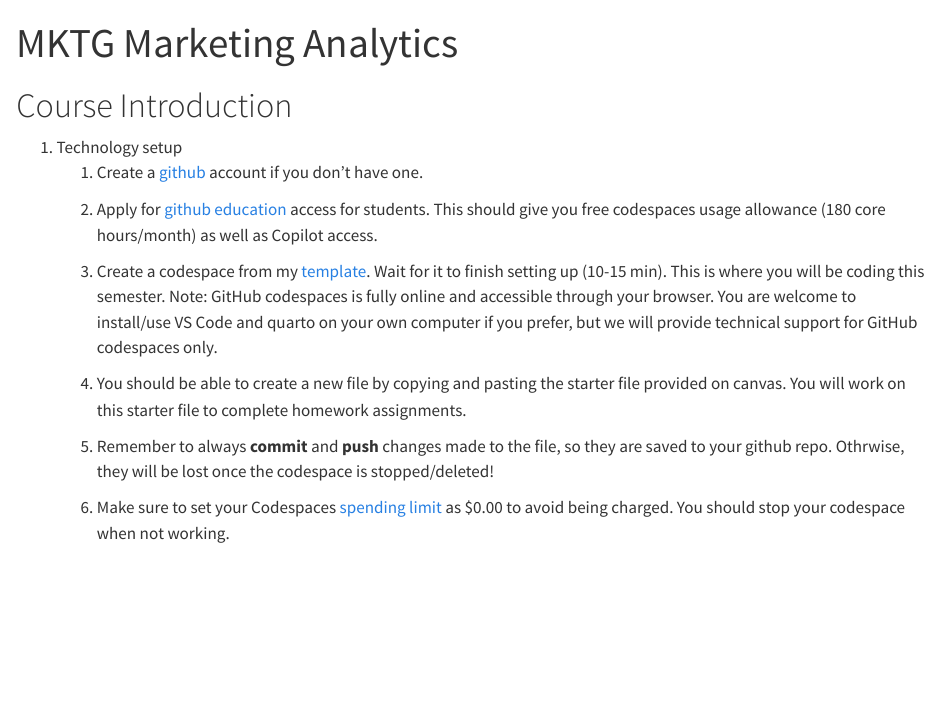
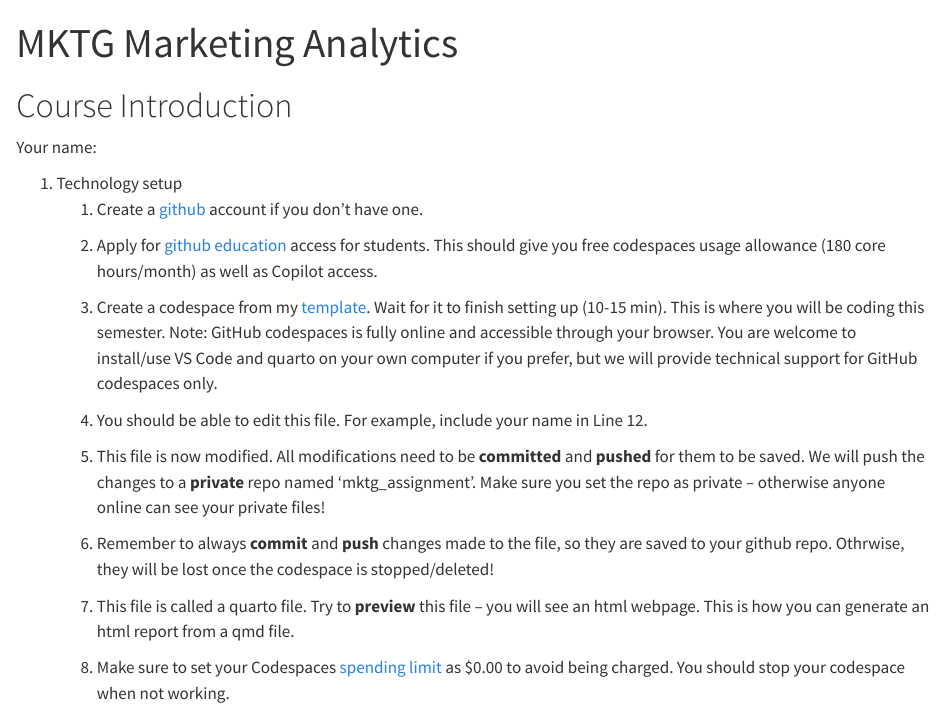
Before and after one commit to phwang999/mktg_codespace-1, a Quarto document (course-intro.qmd): the page in a window 1100 px wide, from its top. Rendered offline with R 4.5, knitr and Pandoc in place of Quarto, with nearby package versions; some code elsewhere in the file could not run offline.

Commit message:
Update course-intro.qmd
Revised instruction

```diff
--- a/course-intro.qmd
+++ b/course-intro.qmd
@@ -3,11 +3,13 @@ title: "MKTG Marketing Analytics"
 format:
   html:
     code-fold: false
+    embed-resources: true
 jupyter: python3
 ---
 
 # Course Introduction
 
+Your name:
 
 1. Technology setup
     1. Create a [github](https://github.com/){target="_blank"} account if you don't have one.
@@ -16,9 +18,13 @@ jupyter: python3
 
     1. Create a codespace from my [template](https://github.com/shleeneu/mktg_codespace){target="_blank"}. Wait for it to finish setting up (10-15 min). This is where you will be coding this semester. Note: GitHub codespaces is fully online and accessible through your browser. You are welcome to install/use VS Code and quarto on your own computer if you prefer, but we will provide technical support for GitHub codespaces only.
 
-    1. You should be able to create a new file by copying and pasting the starter file provided on canvas. You will work on this starter file to complete homework assignments.
+    1. You should be able to edit this file. For example, include your name in Line 12.
+
+    1. This file is now modified. All modifications need to be __committed__ and __pushed__ for them to be saved. We will push the changes to a __private__ repo named 'mktg_assignment'. Make sure you set the repo as private -- otherwise anyone online can see your private files!
 
     1. Remember to always __commit__ and __push__ changes made to the file, so they are saved to your github repo. Othrwise, they will be lost once the codespace is stopped/deleted!
+
+    1. This file is called a quarto file. Try to __preview__ this file -- you will see an html webpage. This is how you can generate an html report from a qmd file.
 
     1. Make sure to set your Codespaces [spending limit](https://github.com/settings/billing/spending_limit){target="_blank"} as $0.00 to avoid being charged. You should stop your codespace when not working.
 
```
